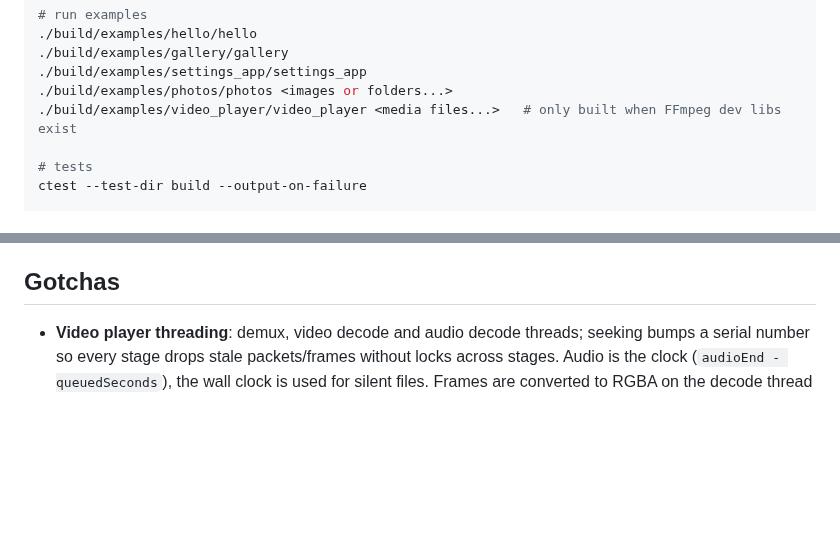
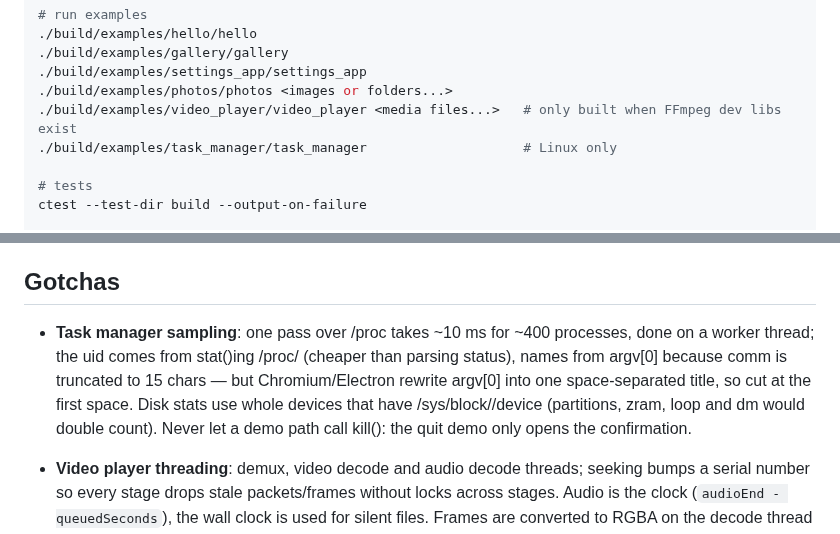
Before and after one commit to egely1337/mayonnaise, a Markdown page: CLAUDE.md, 2 parts joined by grey strips. Drawn GitHub-style; blank space fills up the shorter version.

```diff
--- a/CLAUDE.md
+++ b/CLAUDE.md
@@ -28,6 +28,7 @@ LSAN_OPTIONS=suppressions=$PWD/tools/lsan.supp MAYO_SCREENSHOT=/tmp/x.png ./buil
 ./build/examples/settings_app/settings_app
 ./build/examples/photos/photos <images or folders...>
 ./build/examples/video_player/video_player <media files...>   # only built when FFmpeg dev libs exist
+./build/examples/task_manager/task_manager                    # Linux only
 
 # tests
 ctest --test-dir build --output-on-failure
@@ -169,6 +170,12 @@ Known issues / next steps:
 
 ## Gotchas
 
+- **Task manager sampling**: one pass over /proc takes ~10 ms for ~400 processes, done on a worker thread;
+  the uid comes from stat()ing /proc/<pid> (cheaper than parsing status), names from argv[0] because comm is
+  truncated to 15 chars — but Chromium/Electron rewrite argv[0] into one space-separated title, so cut at
+  the first space. Disk stats use whole devices that have /sys/block/<dev>/device (partitions, zram, loop and
+  dm would double count). Never let a demo path call kill(): the quit demo only opens the confirmation.
+
 - **Video player threading**: demux, video decode and audio decode threads; seeking bumps a serial number so
   every stage drops stale packets/frames without locks across stages. Audio is the clock
   (`audioEnd - queuedSeconds`), the wall clock is used for silent files. Frames are converted to RGBA on the
```
Also changed, not shown: README.md (+14 -0 lines), docs/screenshots/task-manager.png (added), 7 other files.
